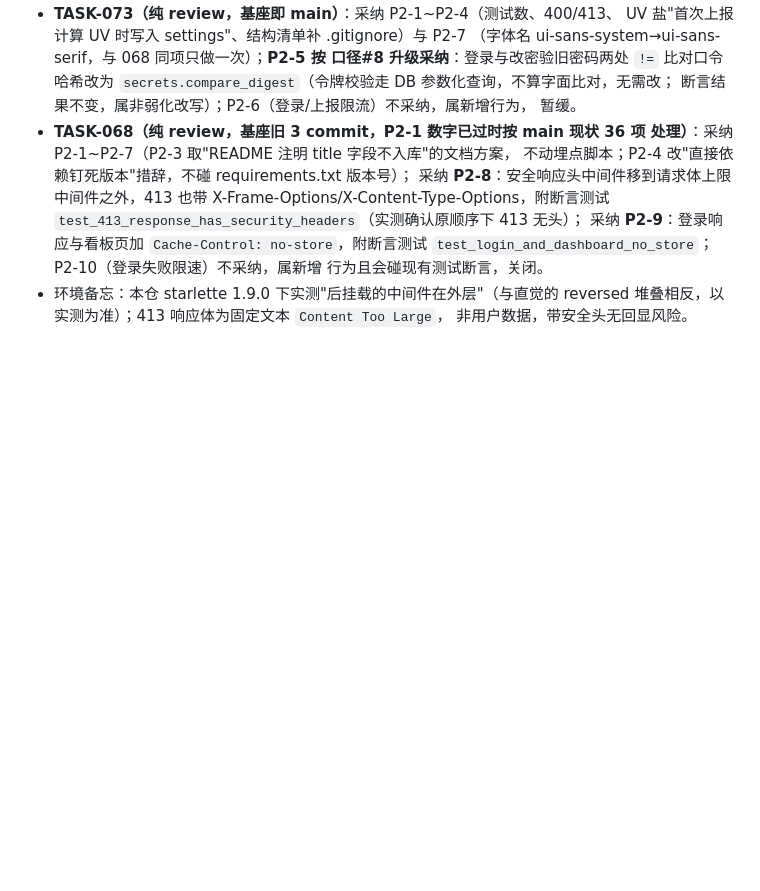
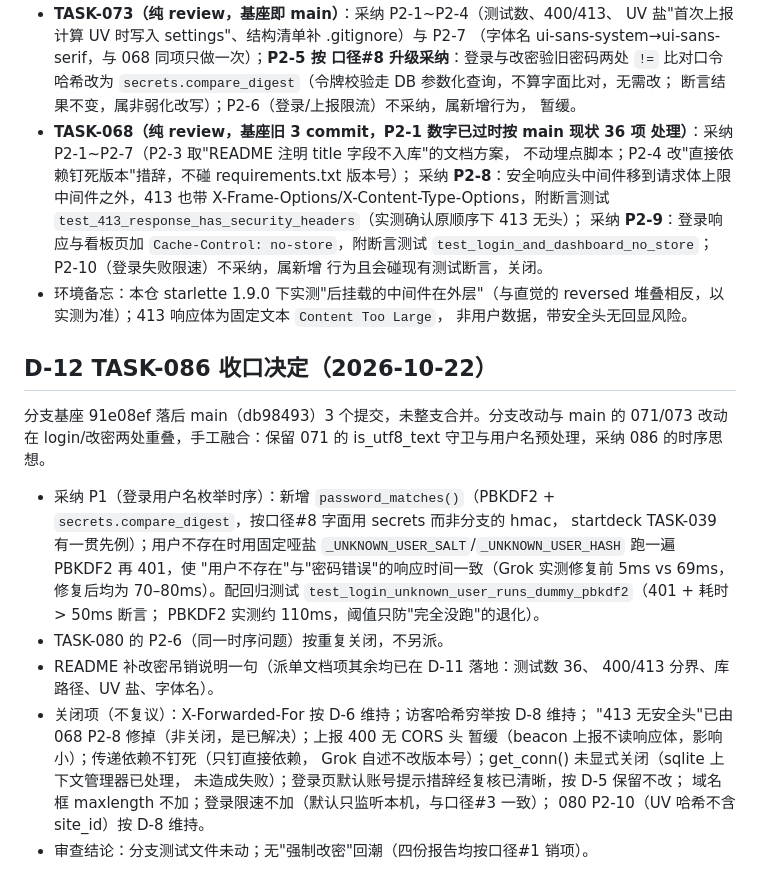
Before and after one commit to ZZmkk88/weblens, a Markdown page: DECISIONS.md, the part around the change. GitHub-like rendering; blank space fills up the shorter version.

```diff
--- a/DECISIONS.md
+++ b/DECISIONS.md
@@ -160,3 +160,29 @@ tests/ 只新增、未改动已有断言（红线）。
 - 环境备忘：本仓 starlette 1.9.0 下实测"后挂载的中间件在外层"（与直觉的
   reversed 堆叠相反，以实测为准）；413 响应体为固定文本 `Content Too Large`，
   非用户数据，带安全头无回显风险。
+
+## D-12 TASK-086 收口决定（2026-10-22）
+
+分支基座 91e08ef 落后 main（db98493）3 个提交，未整支合并。分支改动与
+main 的 071/073 改动在 login/改密两处重叠，手工融合：保留 071 的
+is_utf8_text 守卫与用户名预处理，采纳 086 的时序思想。
+
+- 采纳 P1（登录用户名枚举时序）：新增 `password_matches()`（PBKDF2 +
+  `secrets.compare_digest`，按口径#8 字面用 secrets 而非分支的 hmac，
+  startdeck TASK-039 有一贯先例）；用户不存在时用固定哑盐
+  `_UNKNOWN_USER_SALT`/`_UNKNOWN_USER_HASH` 跑一遍 PBKDF2 再 401，使
+  "用户不存在"与"密码错误"的响应时间一致（Grok 实测修复前 5ms vs 69ms，
+  修复后均为 70–80ms）。配回归测试
+  `test_login_unknown_user_runs_dummy_pbkdf2`（401 + 耗时 > 50ms 断言；
+  PBKDF2 实测约 110ms，阈值只防"完全没跑"的退化）。
+- TASK-080 的 P2-6（同一时序问题）按重复关闭，不另派。
+- README 补改密吊销说明一句（派单文档项其余均已在 D-11 落地：测试数 36、
+  400/413 分界、库路径、UV 盐、字体名）。
+- 关闭项（不复议）：X-Forwarded-For 按 D-6 维持；访客哈希穷举按 D-8 维持；
+  "413 无安全头"已由 068 P2-8 修掉（非关闭，是已解决）；上报 400 无 CORS 头
+  暂缓（beacon 上报不读响应体，影响小）；传递依赖不钉死（只钉直接依赖，
+  Grok 自述不改版本号）；get_conn() 未显式关闭（sqlite 上下文管理器已处理，
+  未造成失败）；登录页默认账号提示措辞经复核已清晰，按 D-5 保留不改；
+  域名框 maxlength 不加；登录限速不加（默认只监听本机，与口径#3 一致）；
+  080 P2-10（UV 哈希不含 site_id）按 D-8 维持。
+- 审查结论：分支测试文件未动；无"强制改密"回潮（四份报告均按口径#1 销项）。
```
Also changed, not shown: README.md (+1 -1 lines).
